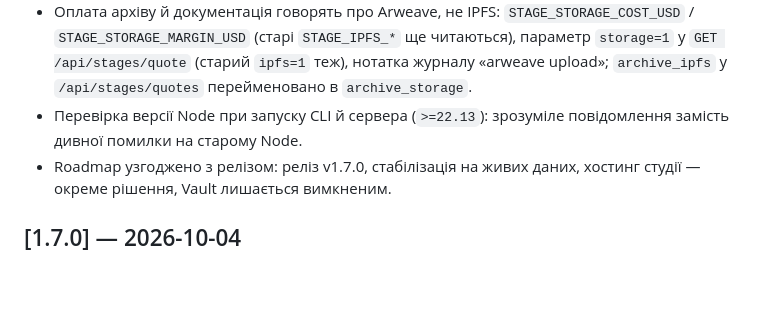
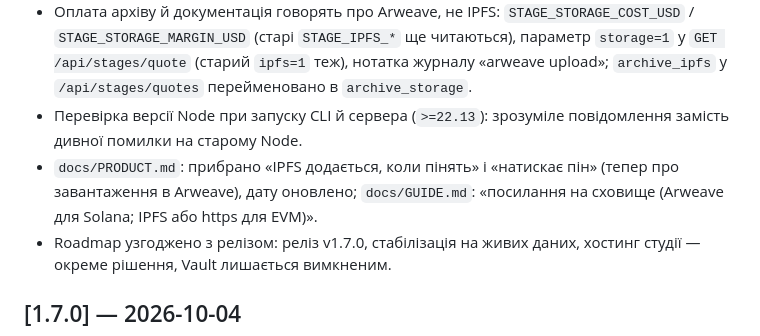
Before and after one commit to ech2corrosionrrd/series-studio, a Markdown page: CHANGELOG.md, the part around the change. Rendered like a GitHub page; blank space fills up the shorter version.

```diff
--- a/CHANGELOG.md
+++ b/CHANGELOG.md
@@ -14,6 +14,7 @@
 - Кнопка Arweave в Експорті ховається, якщо на сервері немає `IRYS_PRIVATE_KEY`, з поясненням і підказкою про `series upload --keypair`.
 - Оплата архіву й документація говорять про Arweave, не IPFS: `STAGE_STORAGE_COST_USD` / `STAGE_STORAGE_MARGIN_USD` (старі `STAGE_IPFS_*` ще читаються), параметр `storage=1` у `GET /api/stages/quote` (старий `ipfs=1` теж), нотатка журналу «arweave upload»; `archive_ipfs` у `/api/stages/quotes` перейменовано в `archive_storage`.
 - Перевірка версії Node при запуску CLI й сервера (`>=22.13`): зрозуміле повідомлення замість дивної помилки на старому Node.
+- `docs/PRODUCT.md`: прибрано «IPFS додається, коли пінять» і «натискає пін» (тепер про завантаження в Arweave), дату оновлено; `docs/GUIDE.md`: «посилання на сховище (Arweave для Solana; IPFS або https для EVM)».
 - Roadmap узгоджено з релізом: реліз v1.7.0, стабілізація на живих даних, хостинг студії — окреме рішення, Vault лишається вимкненим.
 
 ## [1.7.0] — 2026-10-04
```
Also changed, not shown: docs/GUIDE.md (+1 -1 lines), docs/PRODUCT.md (+3 -3 lines).
